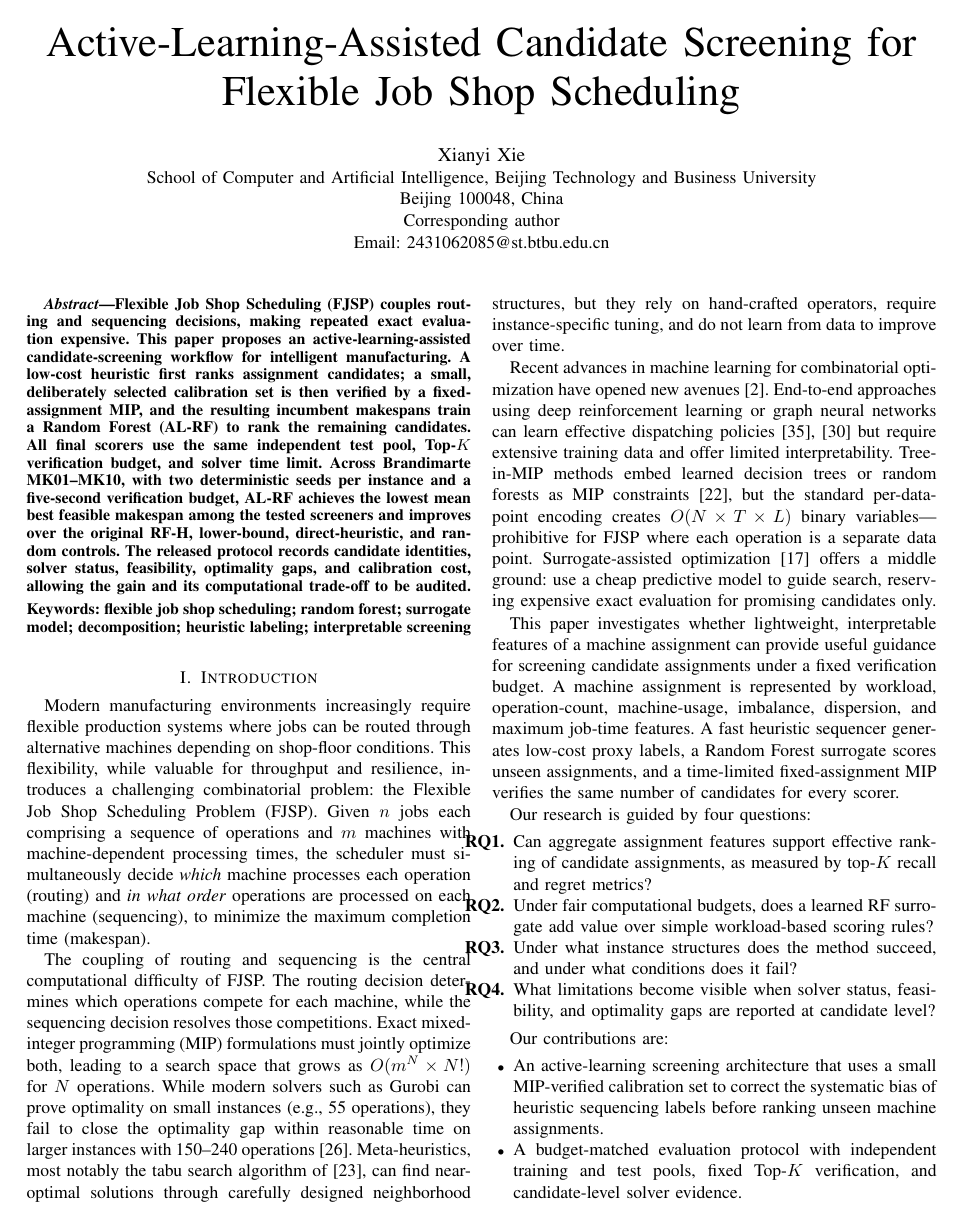
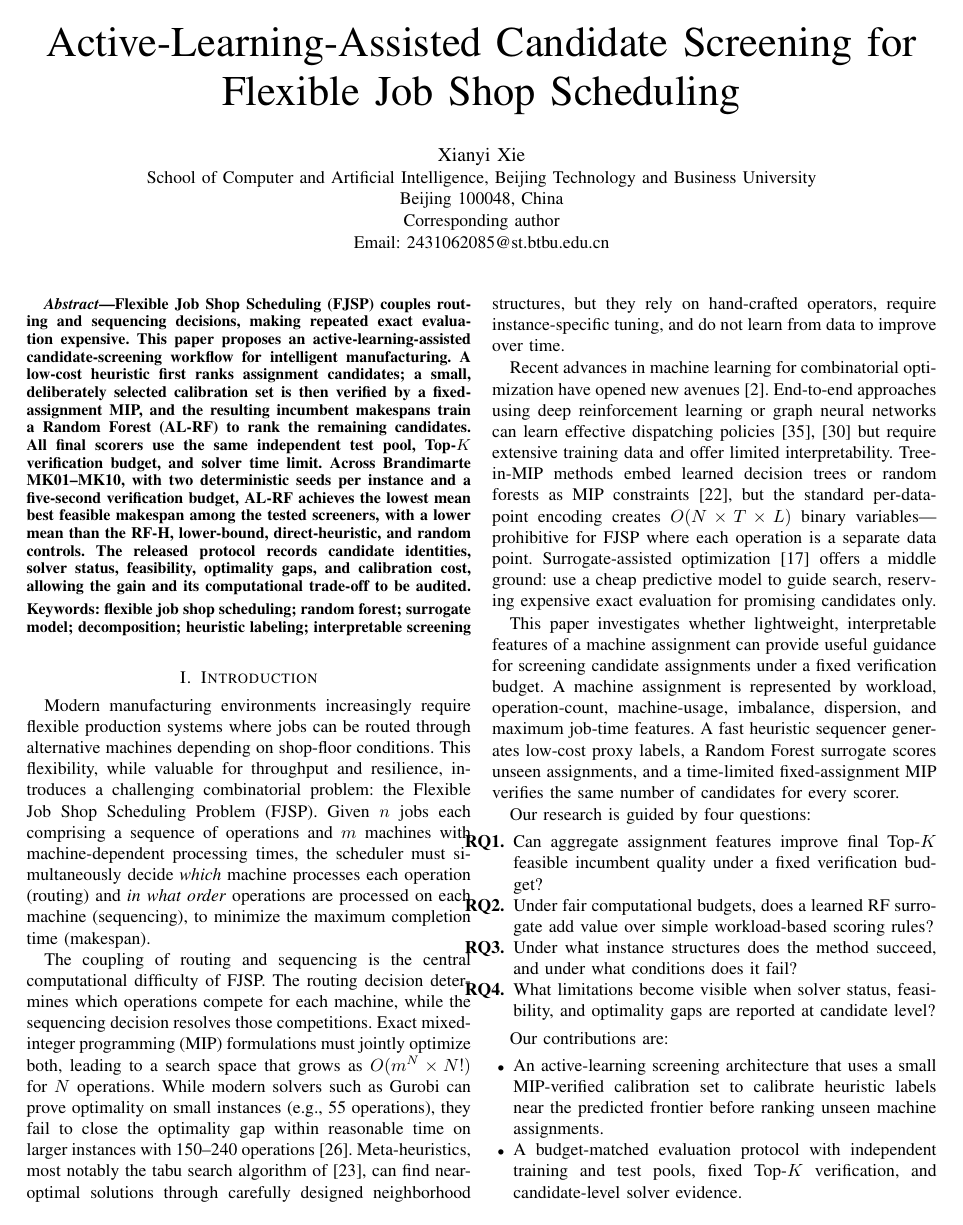
Before and after one commit to thex1e2001-del/fjsp-active-learning, a LaTeX paper (fjsp/paper/manuscript_icima.tex): page 1 of 6. Compiled offline with pdfLaTeX.

Commit message:
Align manuscript claims with reported metrics

```diff
--- a/fjsp/paper/manuscript_icima.tex
+++ b/fjsp/paper/manuscript_icima.tex
@@ -14,7 +14,7 @@ Beijing 100048, China\\
 Corresponding author\\
 Email: 2431062085@st.btbu.edu.cn}}
 \begin{document}\maketitle\begin{abstract}
-Flexible Job Shop Scheduling (FJSP) couples routing and sequencing decisions, making repeated exact evaluation expensive. This paper proposes an active-learning-assisted candidate-screening workflow for intelligent manufacturing. A low-cost heuristic first ranks assignment candidates; a small, deliberately selected calibration set is then verified by a fixed-assignment MIP, and the resulting incumbent makespans train a Random Forest (AL-RF) to rank the remaining candidates. All final scorers use the same independent test pool, Top-$K$ verification budget, and solver time limit. Across Brandimarte MK01--MK10, with two deterministic seeds per instance and a five-second verification budget, AL-RF achieves the lowest mean best feasible makespan among the tested screeners and improves over the original RF-H, lower-bound, direct-heuristic, and random controls. The released protocol records candidate identities, solver status, feasibility, optimality gaps, and calibration cost, allowing the gain and its computational trade-off to be audited.
+Flexible Job Shop Scheduling (FJSP) couples routing and sequencing decisions, making repeated exact evaluation expensive. This paper proposes an active-learning-assisted candidate-screening workflow for intelligent manufacturing. A low-cost heuristic first ranks assignment candidates; a small, deliberately selected calibration set is then verified by a fixed-assignment MIP, and the resulting incumbent makespans train a Random Forest (AL-RF) to rank the remaining candidates. All final scorers use the same independent test pool, Top-$K$ verification budget, and solver time limit. Across Brandimarte MK01--MK10, with two deterministic seeds per instance and a five-second verification budget, AL-RF achieves the lowest mean best feasible makespan among the tested screeners, with a lower mean than the RF-H, lower-bound, direct-heuristic, and random controls. The released protocol records candidate identities, solver status, feasibility, optimality gaps, and calibration cost, allowing the gain and its computational trade-off to be audited.
 
 \smallskip\noindent\textbf{Keywords:} flexible job shop scheduling; random forest; surrogate model; decomposition; heuristic labeling; interpretable screening
 \end{abstract}
@@ -32,7 +32,7 @@ This paper investigates whether lightweight, interpretable features of a machine
 
 Our research is guided by four questions:
 \begin{enumerate}[leftmargin=1.2em]
-    \item[\textbf{RQ1.}] Can aggregate assignment features support effective ranking of candidate assignments, as measured by top-$K$ recall and regret metrics?
+    \item[\textbf{RQ1.}] Can aggregate assignment features improve final Top-$K$ feasible incumbent quality under a fixed verification budget?
     \item[\textbf{RQ2.}] Under fair computational budgets, does a learned RF surrogate add value over simple workload-based scoring rules?
     \item[\textbf{RQ3.}] Under what instance structures does the method succeed, and under what conditions does it fail?
     \item[\textbf{RQ4.}] What limitations become visible when solver status, feasibility, and optimality gaps are reported at candidate level?
@@ -40,7 +40,7 @@ Our research is guided by four questions:
 
 Our contributions are:
 \begin{itemize}[leftmargin=1.2em]
-\item An active-learning screening architecture that uses a small MIP-verified calibration set to correct the systematic bias of heuristic sequencing labels before ranking unseen machine assignments.
+\item An active-learning screening architecture that uses a small MIP-verified calibration set to calibrate heuristic labels near the predicted frontier before ranking unseen machine assignments.
 \item A budget-matched evaluation protocol with independent training and test pools, fixed Top-$K$ verification, and candidate-level solver evidence.
 \item A two-seed-per-instance Brandimarte evaluation showing that AL-RF reduces the mean best feasible makespan relative to RF-H, lower-bound, direct heuristic, and random screeners under the same final verification budget, while making calibration overhead explicit.
 \end{itemize}
```
Also changed, not shown: fjsp/paper/manuscript_icima.tex (4 more changed lines).
